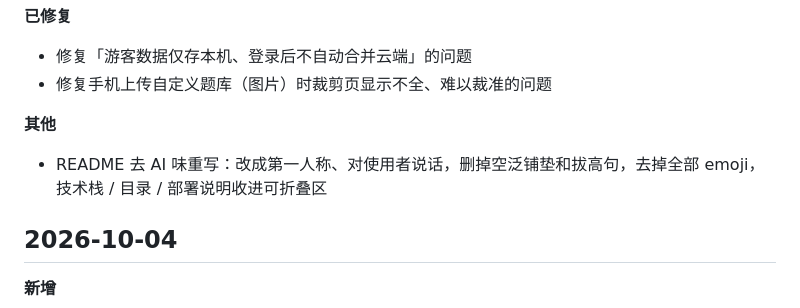
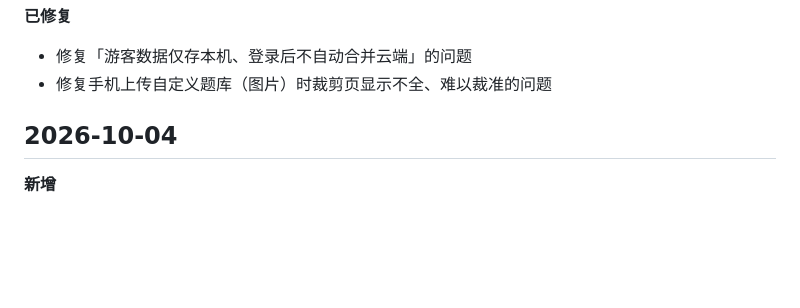
Before and after one commit to Aslan1113/Aslan1113.github.io, a Markdown page: CHANGELOG.md, the part around the change. GitHub-like rendering; blank space fills up the shorter version.

Commit message:
docs(CHANGELOG): 删掉 10-05 的其他一段

```diff
--- a/CHANGELOG.md
+++ b/CHANGELOG.md
@@ -15,9 +15,6 @@
 **已修复**
 - 修复「游客数据仅存本机、登录后不自动合并云端」的问题
 - 修复手机上传自定义题库（图片）时裁剪页显示不全、难以裁准的问题
-
-**其他**
-- README 去 AI 味重写：改成第一人称、对使用者说话，删掉空泛铺垫和拔高句，去掉全部 emoji，技术栈 / 目录 / 部署说明收进可折叠区
 
 ## 2026-10-04
 
```
